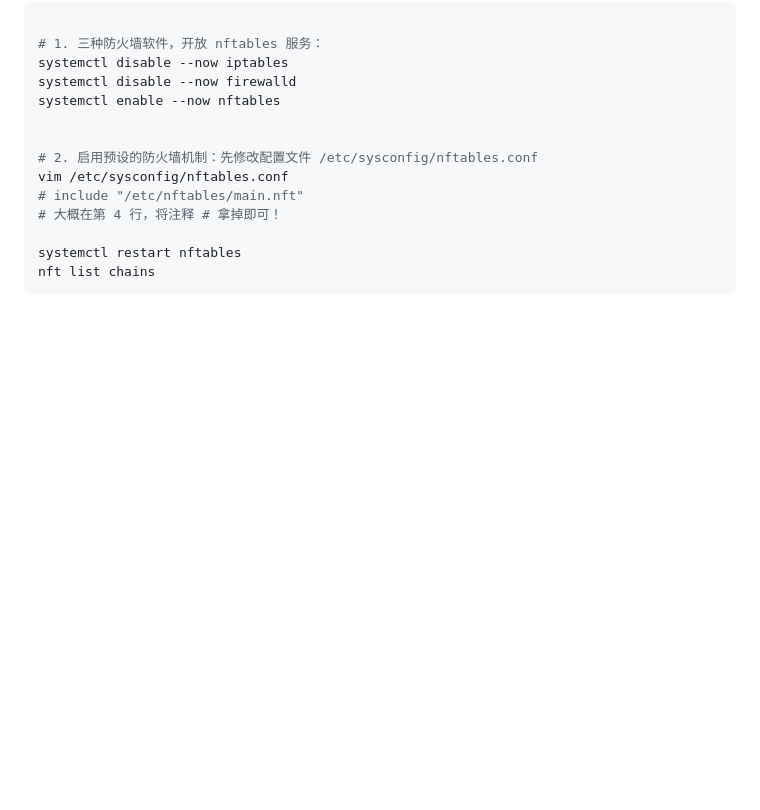
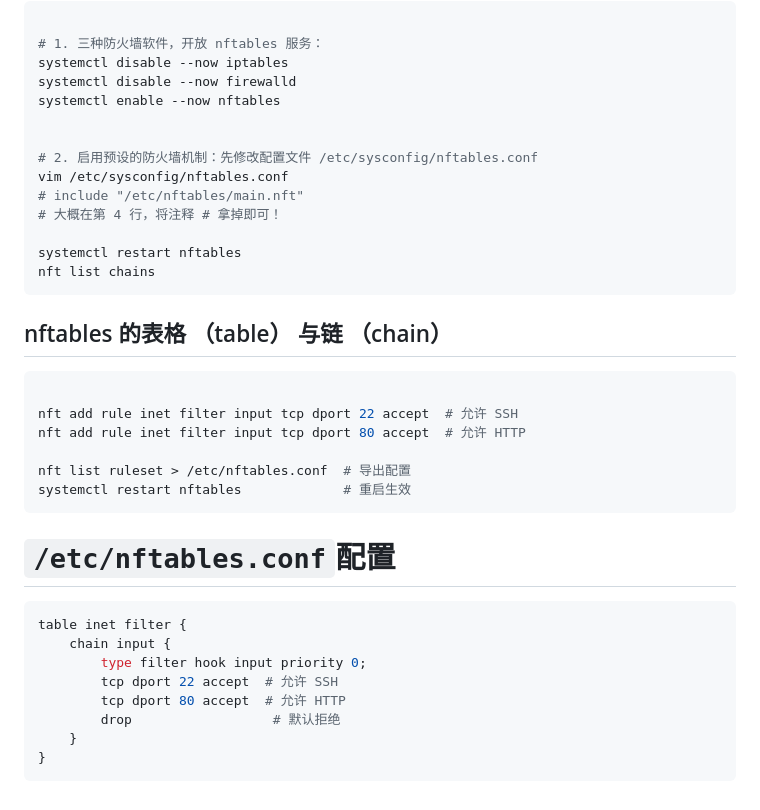
Before and after one commit to hao20926/hao20926.github.io, a Markdown page: Linux_study/13、linux防火墙设定.md, the part around the change. Rendered like a GitHub page; blank space fills up the shorter version.

`````diff
--- a/Linux_study/13、linux防火墙设定.md
+++ b/Linux_study/13、linux防火墙设定.md
@@ -145,3 +145,25 @@ vim /etc/sysconfig/nftables.conf
 systemctl restart nftables
 nft list chains
 ````
+
+
+## nftables 的表格 （table） 与链 （chain）
+````bash
+
+nft add rule inet filter input tcp dport 22 accept  # 允许 SSH
+nft add rule inet filter input tcp dport 80 accept  # 允许 HTTP
+
+nft list ruleset > /etc/nftables.conf  # 导出配置
+systemctl restart nftables             # 重启生效
+````
+# `/etc/nftables.conf`配置
+````bash
+table inet filter {
+    chain input {
+        type filter hook input priority 0;
+        tcp dport 22 accept  # 允许 SSH
+        tcp dport 80 accept  # 允许 HTTP
+        drop                  # 默认拒绝
+    }
+}
+````
`````
